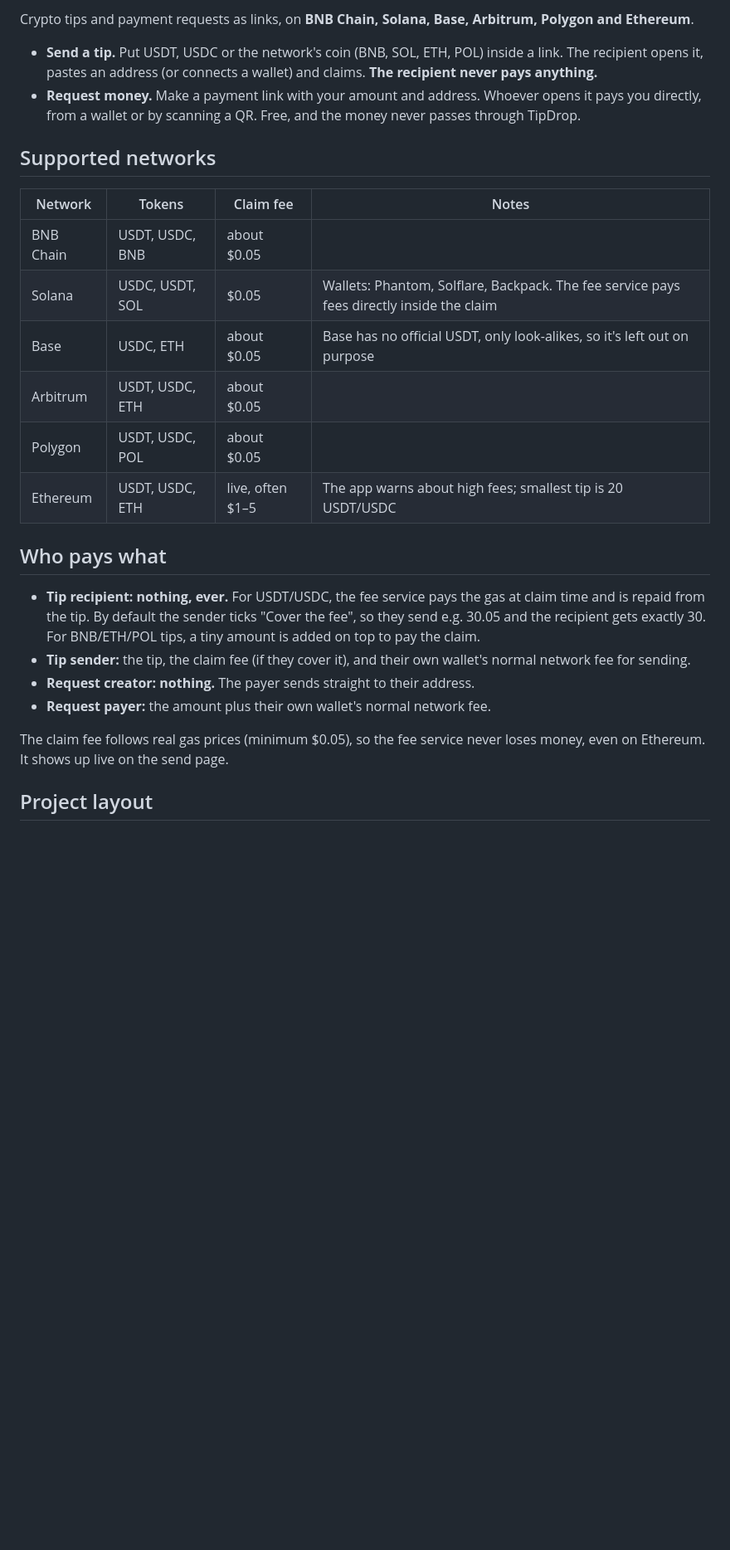
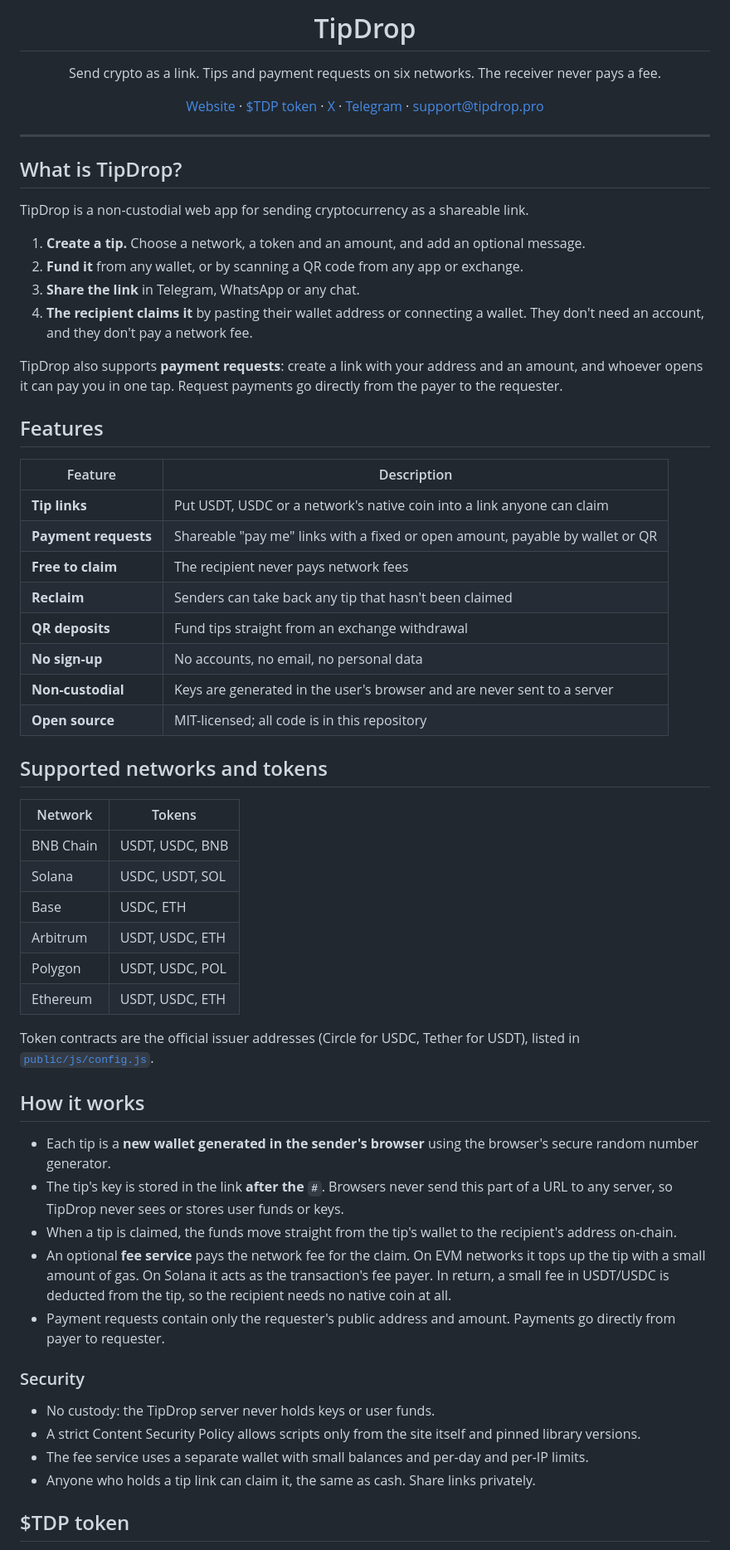
Before and after one commit to TipDropPro/tipdrop, a Markdown page: README.md, the part around the change printed below. Shown: that part at 83% size. Drawn GitHub-style; blank space fills up the shorter version.

```diff
--- a/README.md
+++ b/README.md
@@ -2,27 +4,71 @@
 
-Crypto tips and payment requests as links, on **BNB Chain, Solana, Base, Arbitrum, Polygon and Ethereum**.
+<h1 align="center">TipDrop</h1>
 
-- **Send a tip.** Put USDT, USDC or the network's coin (BNB, SOL, ETH, POL) inside a link. The recipient opens it, pastes an address (or connects a wallet) and claims. **The recipient never pays anything.**
-- **Request money.** Make a payment link with your amount and address. Whoever opens it pays you directly, from a wallet or by scanning a QR. Free, and the money never passes through TipDrop.
+<p align="center">
+  Send crypto as a link. Tips and payment requests on six networks. The receiver never pays a fee.
+</p>
 
-## Supported networks
+<p align="center">
+  <a href="https://tipdrop.pro">Website</a> ·
+  <a href="https://tipdrop.pro/#token">$TDP token</a> ·
+  <a href="https://x.com/TipDropPro">X</a> ·
+  <a href="https://t.me/TipDropPro">Telegram</a> ·
+  <a href="mailto:support@tipdrop.pro">support@tipdrop.pro</a>
+</p>
 
-| Network | Tokens | Claim fee | Notes |
-|---|---|---|---|
-| BNB Chain | USDT, USDC, BNB | about $0.05 | |
-| Solana | USDC, USDT, SOL | $0.05 | Wallets: Phantom, Solflare, Backpack. The fee service pays fees directly inside the claim |
-| Base | USDC, ETH | about $0.05 | Base has no official USDT, only look-alikes, so it's left out on purpose |
-| Arbitrum | USDT, USDC, ETH | about $0.05 | |
-| Polygon | USDT, USDC, POL | about $0.05 | |
-| Ethereum | USDT, USDC, ETH | live, often $1–5 | The app warns about high fees; smallest tip is 20 USDT/USDC |
+---
 
-## Who pays what
+## What is TipDrop?
 
-- **Tip recipient: nothing, ever.** For USDT/USDC, the fee service pays the gas at claim time and is repaid from the tip. By default the sender ticks "Cover the fee", so they send e.g. 30.05 and the recipient gets exactly 30. For BNB/ETH/POL tips, a tiny amount is added on top to pay the claim.
-- **Tip sender:** the tip, the claim fee (if they cover it), and their own wallet's normal network fee for sending.
-- **Request creator: nothing.** The payer sends straight to their address.
-- **Request payer:** the amount plus their own wallet's normal network fee.
+TipDrop is a non-custodial web app for sending cryptocurrency as a shareable link.
 
-The claim fee follows real gas prices (minimum $0.05), so the fee service never loses money, even on Ethereum. It shows up live on the send page.
+1. **Create a tip.** Choose a network, a token and an amount, and add an optional message.
+2. **Fund it** from any wallet, or by scanning a QR code from any app or exchange.
+3. **Share the link** in Telegram, WhatsApp or any chat.
+4. **The recipient claims it** by pasting their wallet address or connecting a wallet. They don't need an account, and they don't pay a network fee.
 
-## Project layout
+TipDrop also supports **payment requests**: create a link with your address and an amount, and whoever opens it can pay you in one tap. Request payments go directly from the payer to the requester.
+
+## Features
+
+| Feature | Description |
+|---|---|
+| **Tip links** | Put USDT, USDC or a network's native coin into a link anyone can claim |
+| **Payment requests** | Shareable "pay me" links with a fixed or open amount, payable by wallet or QR |
+| **Free to claim** | The recipient never pays network fees |
+| **Reclaim** | Senders can take back any tip that hasn't been claimed |
+| **QR deposits** | Fund tips straight from an exchange withdrawal |
+| **No sign-up** | No accounts, no email, no personal data |
+| **Non-custodial** | Keys are generated in the user's browser and are never sent to a server |
+| **Open source** | MIT-licensed; all code is in this repository |
+
+## Supported networks and tokens
+
+| Network | Tokens |
+|---|---|
+| BNB Chain | USDT, USDC, BNB |
+| Solana | USDC, USDT, SOL |
+| Base | USDC, ETH |
+| Arbitrum | USDT, USDC, ETH |
+| Polygon | USDT, USDC, POL |
+| Ethereum | USDT, USDC, ETH |
+
+Token contracts are the official issuer addresses (Circle for USDC, Tether for USDT), listed in [`public/js/config.js`](public/js/config.js).
+
+## How it works
+
+- Each tip is a **new wallet generated in the sender's browser** using the browser's secure random number generator.
+- The tip's key is stored in the link **after the `#`**. Browsers never send this part of a URL to any server, so TipDrop never sees or stores user funds or keys.
+- When a tip is claimed, the funds move straight from the tip's wallet to the recipient's address on-chain.
+- An optional **fee service** pays the network fee for the claim. On EVM networks it tops up the tip with a small amount of gas. On Solana it acts as the transaction's fee payer. In return, a small fee in USDT/USDC is deducted from the tip, so the recipient needs no native coin at all.
+- Payment requests contain only the requester's public address and amount. Payments go directly from payer to requester.
+
+### Security
+
+- No custody: the TipDrop server never holds keys or user funds.
+- A strict Content Security Policy allows scripts only from the site itself and pinned library versions.
+- The fee service uses a separate wallet with small balances and per-day and per-IP limits.
+- Anyone who holds a tip link can claim it, the same as cash. Share links privately.
+
+## $TDP token
+
```
Also changed, not shown: other parts of README.md (+78 -96 lines).
